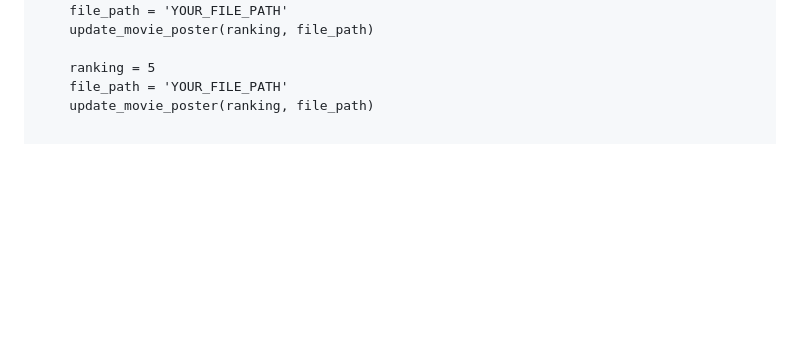
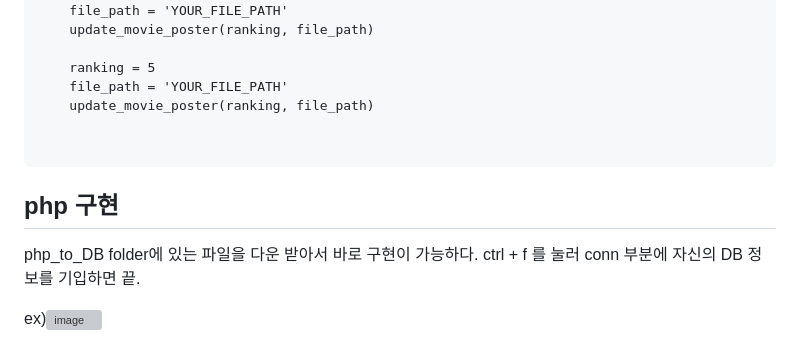
Before and after one commit to savom/php-db-python, a Markdown page: README.md, the part around the change. Drawn GitHub-style; blank space fills up the shorter version; grey boxes are pictures that could not be loaded.

```diff
--- a/README.md
+++ b/README.md
@@ -346,3 +346,10 @@ if __name__ == '__main__':
 
 
 </code></pre>
+
+## php 구현
+php_to_DB folder에 있는 파일을 다운 받아서 바로 구현이 가능하다.
+ctrl + f 를 눌러 conn 부분에 자신의 DB 정보를 기입하면 끝.
+
+
+ex)![image](https://github.com/savom/php-db-python/assets/56549021/635df41c-7a35-4110-b5ad-0141332a6f50)
```
